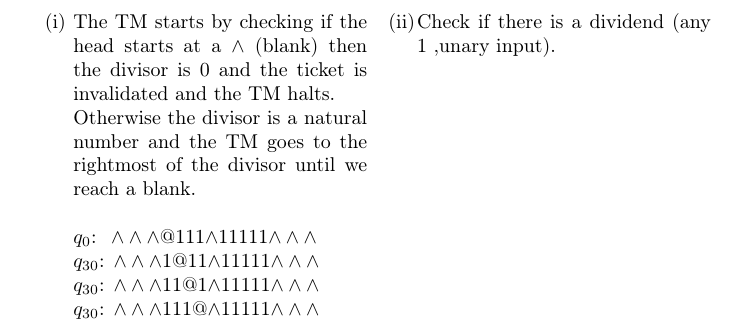
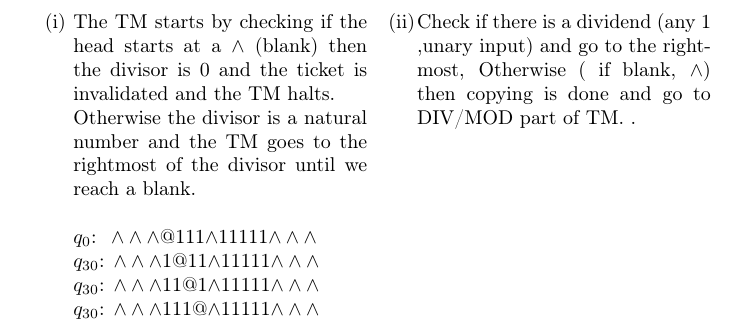
Before and after one commit to koaie/F29, a LaTeX document (F29FB/CW/report.tex): part of page 4 of 4, cut so that both start at the same text. Compiled offline with pdfLaTeX.

Commit message:
(F29FB)[CW] 3: finish ii

```diff
--- a/F29FB/CW/report.tex
+++ b/F29FB/CW/report.tex
@@ -300,7 +300,7 @@
             $q_{30}$: $\land\land\land$111$@\land$11111$\land\land\land$
 
             \task
-            Check if there is a dividend (any 1 ,unary input).
+            Check if there is a dividend (any 1 ,unary input) and go to the rightmost, Otherwise ( if blank, $\land$) then copying is done and go to DIV/MOD part of TM. .
         \end{tasks}
         \end{varwidth}
     \end{center}
```
Also changed, not shown: F29FB/CW/report.pdf.
